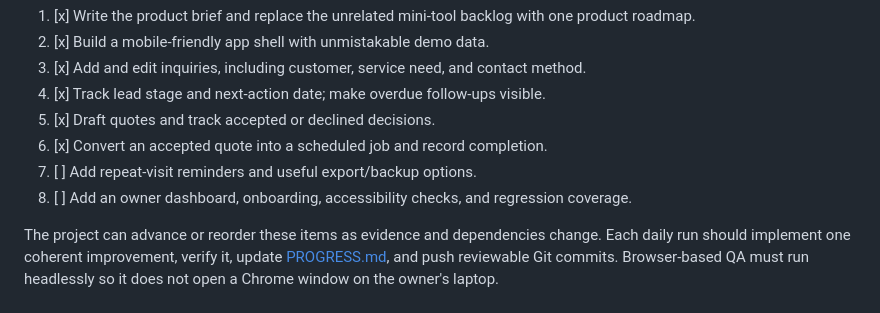
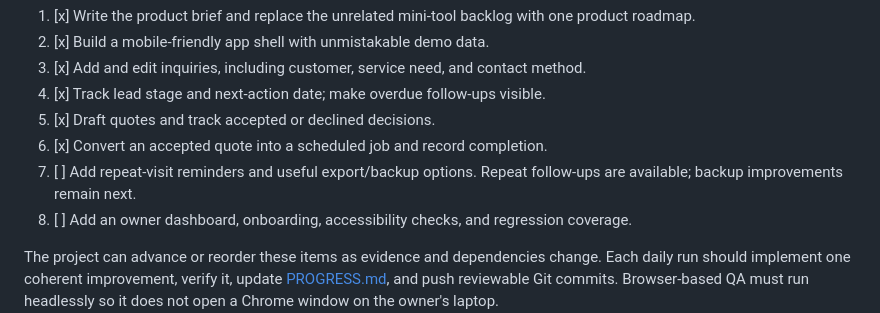
Before and after one commit to nocoderdecoder/everyday-tools, a Markdown page: ROADMAP.md, the part around the change. Rendered like a GitHub page.

```diff
--- a/ROADMAP.md
+++ b/ROADMAP.md
@@ -12,7 +12,7 @@ The first customer is a solo residential cleaning provider. The next delivery sl
 4. [x] Track lead stage and next-action date; make overdue follow-ups visible.
 5. [x] Draft quotes and track accepted or declined decisions.
 6. [x] Convert an accepted quote into a scheduled job and record completion.
-7. [ ] Add repeat-visit reminders and useful export/backup options.
+7. [ ] Add repeat-visit reminders and useful export/backup options. Repeat follow-ups are available; backup improvements remain next.
 8. [ ] Add an owner dashboard, onboarding, accessibility checks, and regression coverage.
 
 The project can advance or reorder these items as evidence and dependencies change. Each daily run should implement one coherent improvement, verify it, update [PROGRESS.md](PROGRESS.md), and push reviewable Git commits. Browser-based QA must run headlessly so it does not open a Chrome window on the owner's laptop.
```
Also changed, not shown: PROGRESS.md (+7 -0 lines), README.md (+1 -1 lines).
